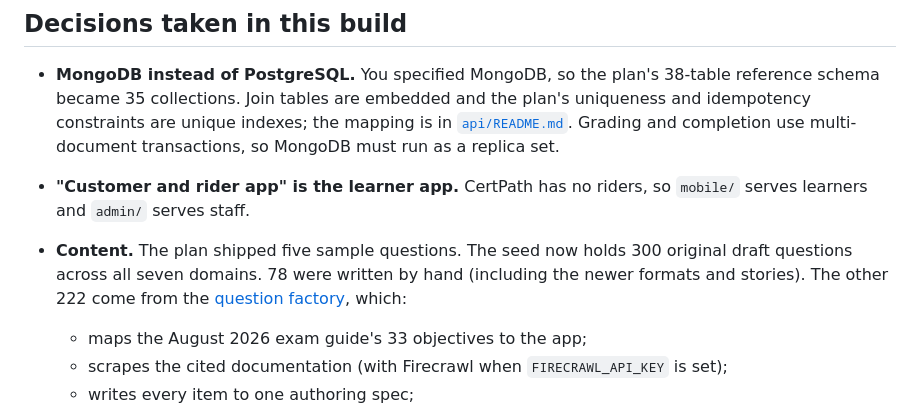
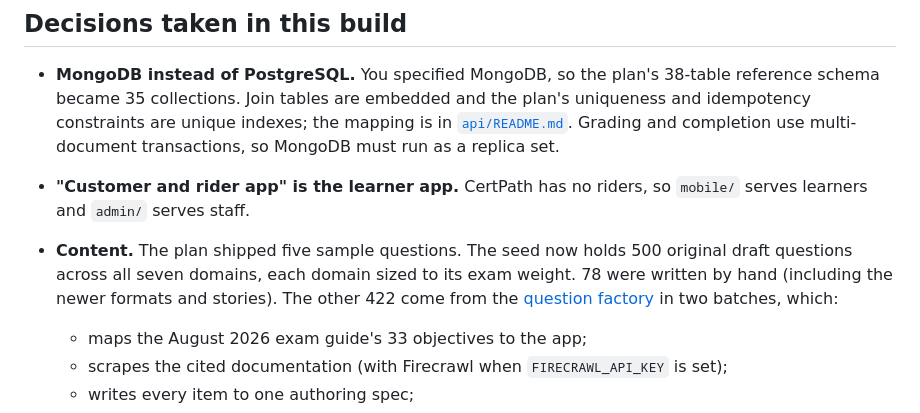
Before and after one commit to TayoAki/MCE-Mock-Cloud-Exams, a Markdown page: README.md, the part around the change. Rendered like a GitHub page.

```diff
--- a/README.md
+++ b/README.md
@@ -92,7 +92,7 @@ The backoffice covers the plan's content workflow: draft → human review → pu
 
 - **MongoDB instead of PostgreSQL.** You specified MongoDB, so the plan's 38-table reference schema became 35 collections. Join tables are embedded and the plan's uniqueness and idempotency constraints are unique indexes; the mapping is in [`api/README.md`](api/README.md). Grading and completion use multi-document transactions, so MongoDB must run as a replica set.
 - **"Customer and rider app" is the learner app.** CertPath has no riders, so `mobile/` serves learners and `admin/` serves staff.
-- **Content.** The plan shipped five sample questions. The seed now holds 300 original draft questions across all seven domains. 78 were written by hand (including the newer formats and stories). The other 222 come from the [question factory](api/question-factory/README.md), which:
+- **Content.** The plan shipped five sample questions. The seed now holds 500 original draft questions across all seven domains, each domain sized to its exam weight. 78 were written by hand (including the newer formats and stories). The other 422 come from the [question factory](api/question-factory/README.md) in two batches, which:
   - maps the August 2026 exam guide's 33 objectives to the app;
   - scrapes the cited documentation (with Firecrawl when `FIRECRAWL_API_KEY` is set);
   - writes every item to one authoring spec;
```
Also changed, not shown: api/question-factory/README.md (+11 -3 lines).
